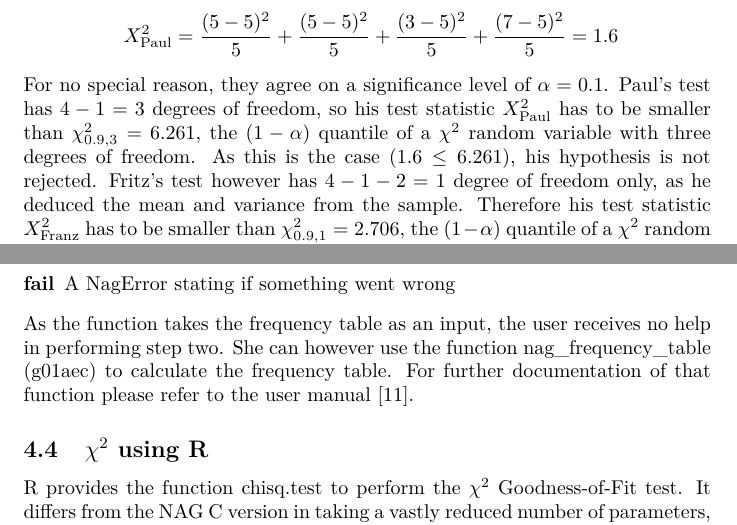
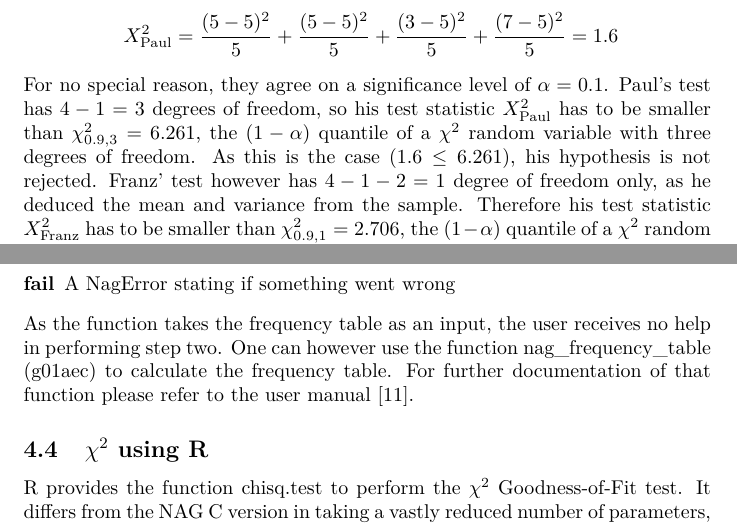
Before and after one commit to muued/seminar-nb, a LaTeX document (ausarbeitung/report.tex): two parts of pages 17 and 19 of 27, joined at a grey line, cut so that both start at the same text. Compiled offline with pdfLaTeX.

Commit message:
typos, renamend Fritz back to Franz

```diff
--- a/ausarbeitung/report.tex
+++ b/ausarbeitung/report.tex
@@ -576,9 +576,9 @@ Now the test statistic $X^2$ is calculated based on the frequency tables shown i
 For no special reason, they agree on a significance level of $\alpha = 0.1$.
 Paul's test has $4-1=3$ degrees of freedom, so his test statistic $X^2_{\text{Paul}}$ has to be smaller than $\chi^2_{0.9, 3} = 6.261$, the $(1-\alpha)$ quantile of a $\chi^2$ random variable with three degrees of freedom.
 As this is the case ($1.6 \leq 6.261$), his hypothesis is not rejected.
-Fritz's test however has $4-1-2=1$ degree of freedom only, as he deduced the mean and variance from the sample.
+Franz' test however has $4-1-2=1$ degree of freedom only, as he deduced the mean and variance from the sample.
 Therefore his test statistic $X^2_{\text{Franz}}$ has to be smaller than $\chi^2_{0.9, 1} = 2.706$, the $(1-\alpha)$ quantile of a $\chi^2$ random variable with one degree of freedom.
-For $2.8 > 2.706$ holds, Fritz's hypothesis is rejected.
+For $2.8 > 2.706$ holds, Franz' hypothesis is rejected.
 
 \subsection{$\chi^2$ using the NAG C Library}
 As shown above, applying the $\chi^2$ Goodness-of-Fit test consists of four main steps: determine the interval borders, the corresponding frequencies for the sample, the corresponding expected frequencies for the distribution function in the hypothesis, and the test statistic.
@@ -622,7 +622,7 @@ With these parameters created and passed to the function, the user obtains the f
 	\item[fail] A NagError stating if something went wrong
 \end{description}
 As the function takes the frequency table as an input, the user receives no help in performing step two.
-She can however use the function nag\_frequency\_table (g01aec) to calculate the frequency table.
+One can however use the function nag\_frequency\_table (g01aec) to calculate the frequency table.
 For further documentation of that function please refer to the user manual \cite{nagc}.
 
 \subsection{$\chi^2$ using R}
```
Also changed, not shown: ausarbeitung/report.tex (4 more changed lines).
